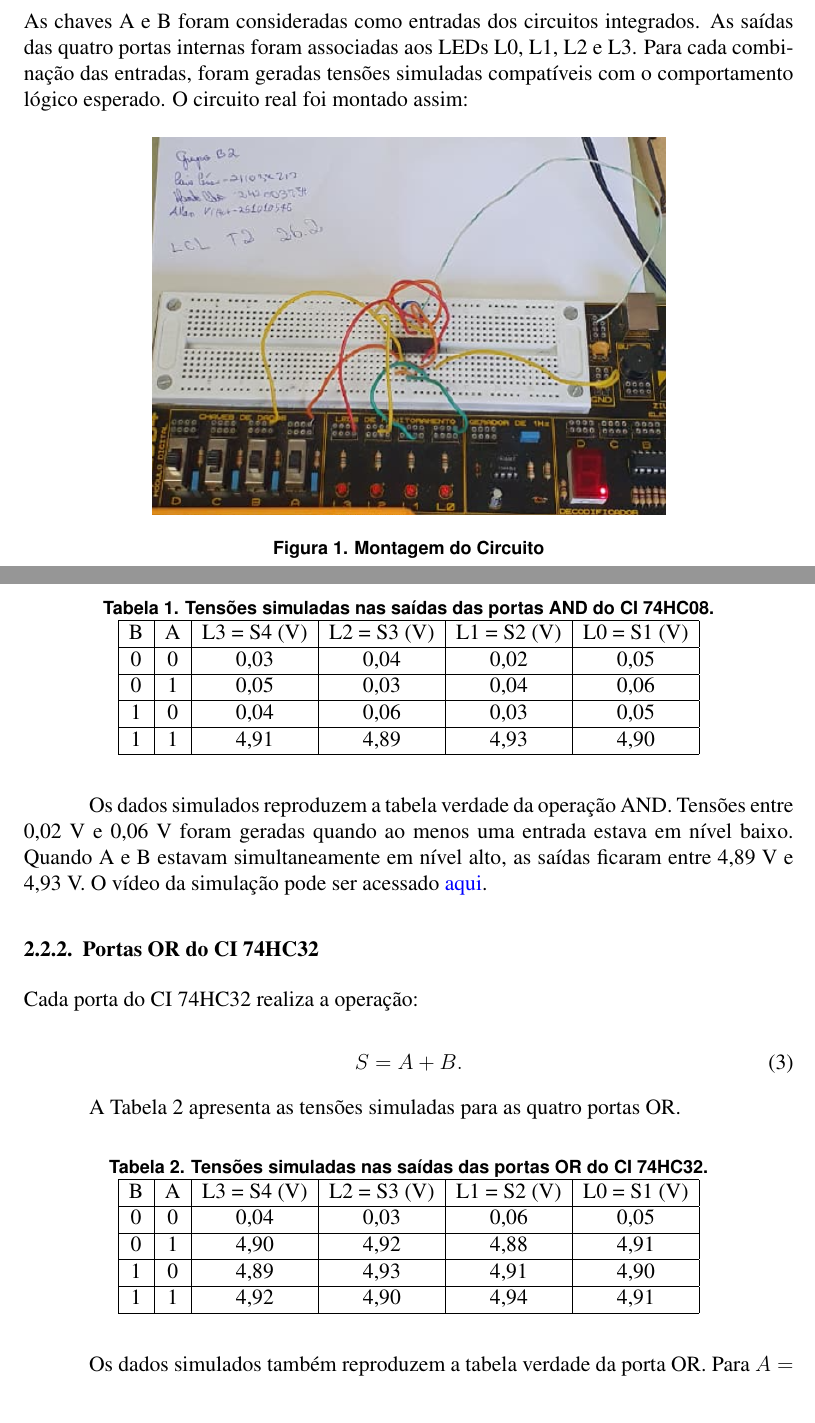
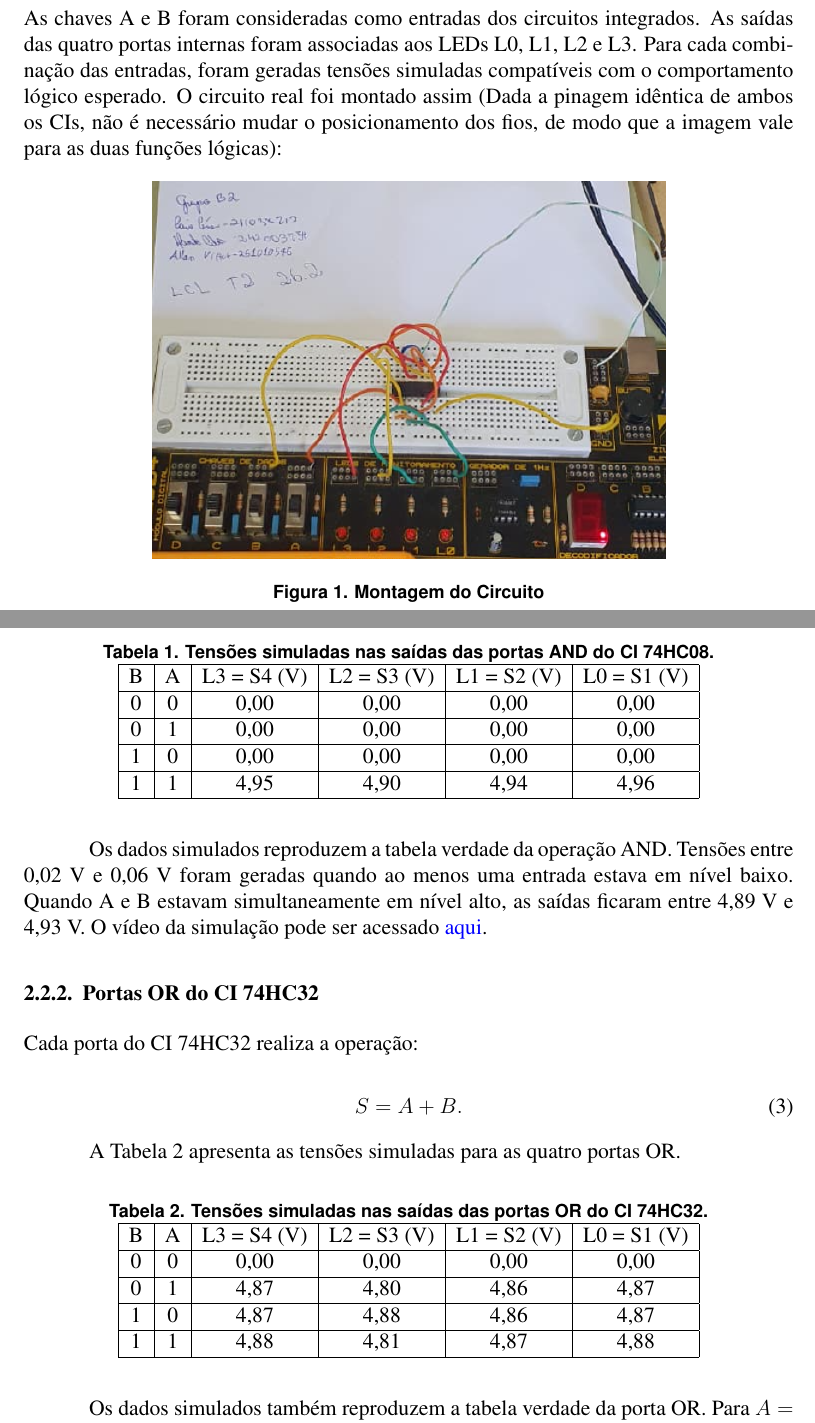
Before and after one commit to BecomeAllan/LCL, a LaTeX paper (exp1/Exp01/relatorio.tex): two parts of pages 2 and 3 of 6, joined at a grey line, cut so that both start at the same text. Compiled offline with pdfLaTeX.

Commit message:
chore: coloquei as tensões de acordo com as medidas no vídeo

```diff
--- a/exp1/Exp01/relatorio.tex
+++ b/exp1/Exp01/relatorio.tex
@@ -45,7 +45,7 @@ Portas Lógicas AND, OR e NOT}
 
 \address{Departamento de Ciência da Computação -- Universidade de Brasília (UnB)\\
   CIC0231 -- Laboratório de Circuitos Lógicos\\
-  \date{04 de Setembro de 2026}
+  \today
   \email{}
 }
 
@@ -134,7 +134,7 @@ Esse valor está próximo da alimentação nominal de 5 V indicada para o kit.
 As chaves A e B foram consideradas como entradas dos circuitos integrados. As
 saídas das quatro portas internas foram associadas aos LEDs L0, L1, L2 e L3.
 Para cada combinação das entradas, foram geradas tensões simuladas compatíveis
-com o comportamento lógico esperado. O circuito real foi montado assim:
+com o comportamento lógico esperado. O circuito real foi montado assim (Dada a pinagem idêntica de ambos os CIs, não é necessário mudar o posicionamento dos fios, de modo que a imagem vale para as duas funções lógicas):
 
 \begin{figure}[H]
     \centering
@@ -161,13 +161,13 @@ A Tabela~\ref{tab:and} apresenta as tensões simuladas para as quatro portas AND
         \hline
         B & A & L3 = S4 (V) & L2 = S3 (V) & L1 = S2 (V) & L0 = S1 (V) \\
         \hline
-        0 & 0 & 0,03 & 0,04 & 0,02 & 0,05 \\
+        0 & 0 & 0,00 & 0,00 & 0,00 & 0,00 \\
         \hline
-        0 & 1 & 0,05 & 0,03 & 0,04 & 0,06 \\
+        0 & 1 & 0,00 & 0,00 & 0,00 & 0,00 \\
         \hline
-        1 & 0 & 0,04 & 0,06 & 0,03 & 0,05 \\
+        1 & 0 & 0,00 & 0,00 & 0,00 & 0,00 \\
         \hline
-        1 & 1 & 4,91 & 4,89 & 4,93 & 4,90 \\
+        1 & 1 & 4,95 & 4,90 & 4,94 & 4,96 \\
         \hline
     \end{tabular}
 \end{table}
@@ -195,13 +195,13 @@ A Tabela~\ref{tab:or} apresenta as tensões simuladas para as quatro portas OR.
         \hline
         B & A & L3 = S4 (V) & L2 = S3 (V) & L1 = S2 (V) & L0 = S1 (V) \\
         \hline
-        0 & 0 & 0,04 & 0,03 & 0,06 & 0,05 \\
+        0 & 0 & 0,00 & 0,00 & 0,00 & 0,00 \\
         \hline
-        0 & 1 & 4,90 & 4,92 & 4,88 & 4,91 \\
+        0 & 1 & 4,87 & 4,80 & 4,86 & 4,87 \\
         \hline
-        1 & 0 & 4,89 & 4,93 & 4,91 & 4,90 \\
+        1 & 0 & 4,87 & 4,88 & 4,86 & 4,87 \\
         \hline
-        1 & 1 & 4,92 & 4,90 & 4,94 & 4,91 \\
+        1 & 1 & 4,88 & 4,81 & 4,87 & 4,88 \\
         \hline
     \end{tabular}
 \end{table}
```
Also changed, not shown: exp1/Exp01/Relatorio_Experimento_1.tex (+2 -5 lines), exp1/Exp01/relatorio.pdf, 3 other files.
